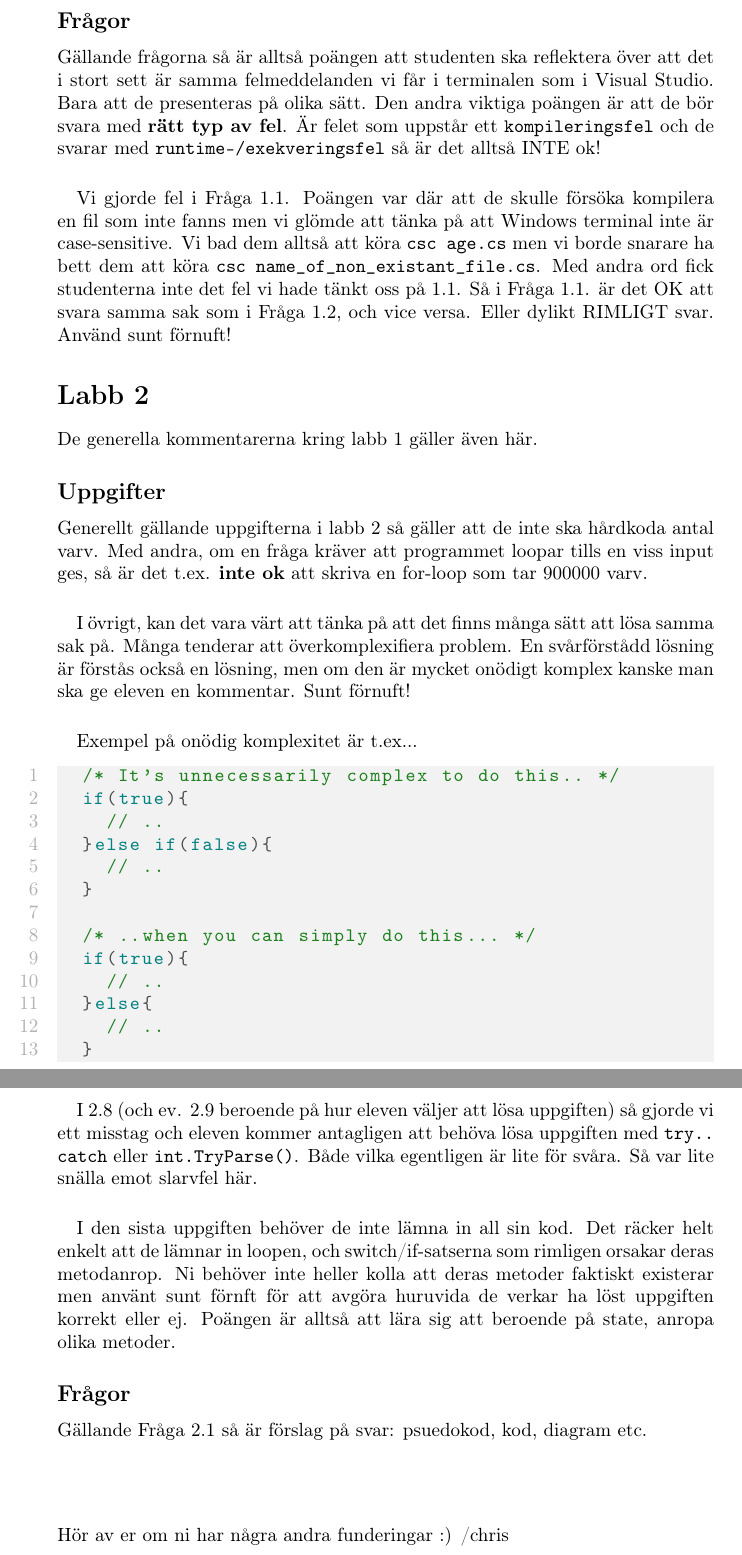
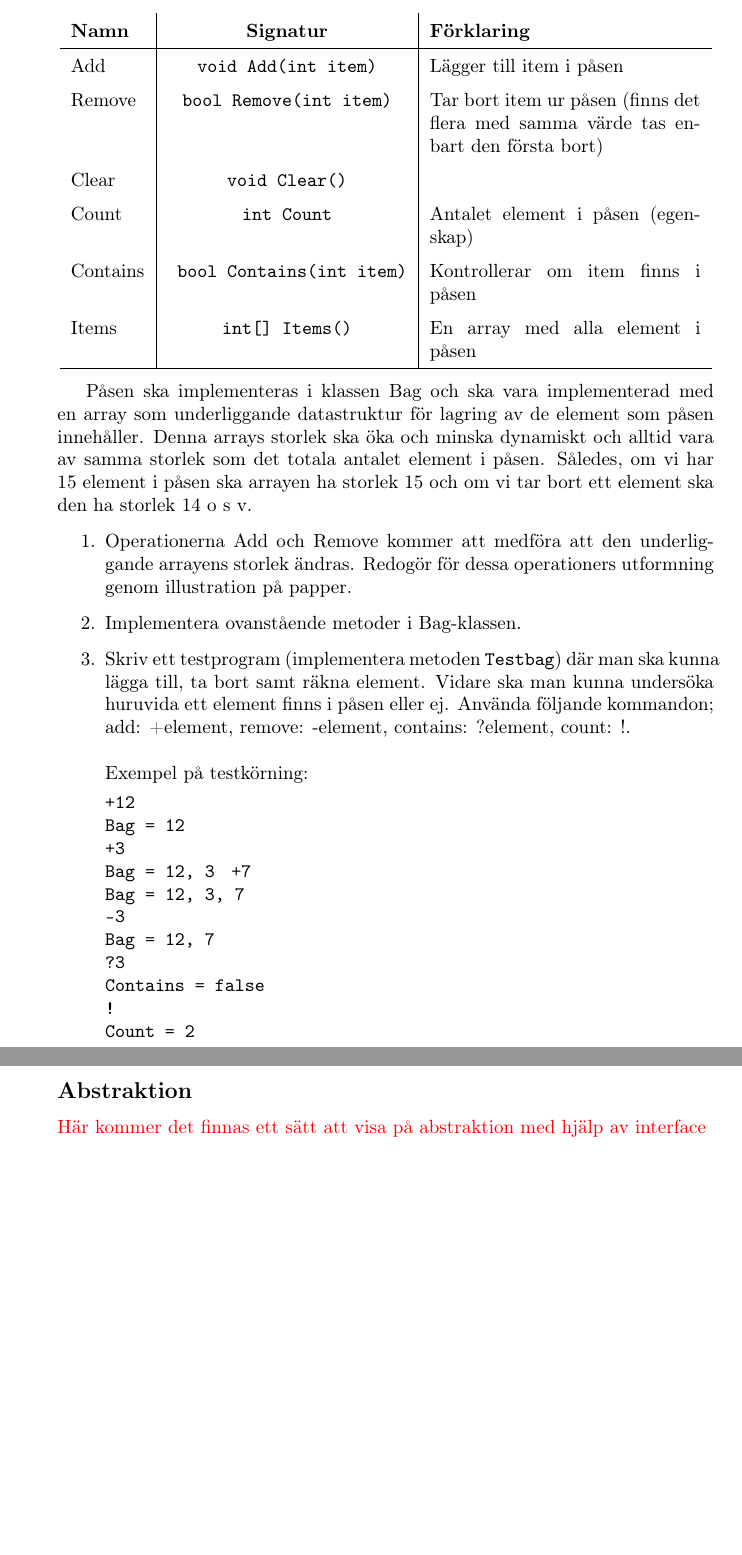
Before and after one commit to BinaryHeart/algods, a LaTeX document (Laboration 1/teachers-correction-template.tex): two parts of pages 3 and 4 of 4, joined at a grey line, cut at the place of the change, the shorter picture padded with empty space. Compiled offline with pdfLaTeX.

Commit message:
this task is done but needs to be filled with an assignment about interface but also a more sophisticated task about complexity in time and memory.

```diff
--- a/Laboration 1/teachers-correction-template.tex
+++ b/Laboration 1/teachers-correction-template.tex
@@ -120,56 +120,54 @@
   för databehandling. Ni skall nu göra en egen implementation av en samling i form av en
   påse. Följande operationer ska stödjas:
 
+  \begin{center}
+  \renewcommand{\arraystretch}{1.5}
+    \begin{tabular}{ l | c | p{5cm}}
 
 
+      \textbf{Namn} & \textbf{Signatur} & \textbf{Förklaring} \\ \hline
+      Add & \texttt{void Add(int item)}& Lägger till item i påsen \\
+      Remove & \texttt{bool Remove(int item)} & Tar bort item ur påsen (finns det flera med samma värde tas enbart den första bort) \\
+      Clear & \texttt{void Clear()} \\
+      Count & \texttt{int Count} & Antalet element i påsen (egenskap) \\
+      Contains &\texttt{ bool Contains(int item)} & Kontrollerar om item finns i påsen  \\
+      Items & \texttt{int[] Items()} & En array med alla element i påsen \\
+      \hline
+    \end{tabular}
+  \end{center}
+
+  Påsen ska implementeras i klassen Bag och ska vara implementerad med en array som
+  underliggande datastruktur för lagring av de element som påsen innehåller. Denna arrays
+  storlek ska öka och minska dynamiskt och alltid vara av samma storlek som det totala antalet
+  element i påsen. Således, om vi har 15 element i påsen ska arrayen ha storlek 15 och om vi
+  tar bort ett element ska den ha storlek 14 o s v.
+
+    \begin{enumerate}
+    	          \item Operationerna Add och Remove kommer att medföra att den underliggande arrayens storlek ändras. Redogör för dessa operationers utformning genom illustration på papper.
+    	          \item Implementera ovanstående metoder i Bag-klassen.
+    	          \item Skriv ett testprogram (implementera metoden \texttt{Testbag}) där man ska kunna lägga till, ta bort samt räkna element. Vidare ska man kunna undersöka huruvida ett element finns i påsen eller ej. Använda följande kommandon; add: +element, remove: -element,
+    	          contains: ?element, count: !.
+    	          \\\\
+    	          Exempel på testkörning:
+
+    	          \texttt{+12}\\
+    	          \texttt{Bag = 12 }\\
+    	          \texttt{+3} \\
+    	          \texttt{Bag =  12, 3 }
+    	          \texttt{+7}\\
+    	          \texttt{Bag = 12, 3, 7 }\\
+    	          \texttt{-3}\\
+    	          \texttt{Bag =  12, 7 }\\
+    	          \texttt{?3} \\
+    	          \texttt{ Contains = false} \\
+    	          \texttt{!}\\
+    	          \texttt{Count = 2}\\
 
 
-  \subsection*{Frågor}
-  Gällande frågorna så är alltså poängen att studenten ska reflektera över att det i stort sett är samma felmeddelanden vi får i terminalen som i Visual Studio. Bara att de presenteras på olika sätt. Den andra viktiga poängen är att de bör svara med \textbf{rätt typ av fel}. Är felet som uppstår ett \texttt{kompileringsfel} och de svarar med \texttt{runtime-/exekveringsfel} så är det alltså INTE ok!
+     \end{enumerate}
 
-  \paragraph{}
-  Vi gjorde fel i Fråga 1.1. Poängen var där att de skulle försöka kompilera en fil som inte fanns men vi glömde att tänka på att Windows terminal inte är case-sensitive. Vi bad dem alltså att köra \texttt{csc age.cs} men vi borde snarare ha bett dem att köra \texttt{csc name\_of\_non\_existant\_file.cs}. Med andra ord fick studenterna inte det fel vi hade tänkt oss på 1.1. Så i Fråga 1.1. är det OK att svara samma sak som i Fråga 1.2, och vice versa. Eller dylikt RIMLIGT svar. Använd sunt förnuft!
-
-
-
-  \section*{Labb 2}
-  De generella kommentarerna kring labb 1 gäller även här.
-
-  \subsection*{Uppgifter}
-  Generellt gällande uppgifterna i labb 2 så gäller att de inte ska hårdkoda antal varv. Med andra, om en fråga kräver att programmet loopar tills en viss input ges, så är det t.ex. \textbf{inte ok} att skriva en for-loop som tar 900000 varv.
-  \paragraph{}
-  I övrigt, kan det vara värt att tänka på att det finns många sätt att lösa samma sak på. Många tenderar att överkomplexifiera problem. En svårförstådd lösning är förstås också en lösning, men om den är mycket onödigt komplex kanske man ska ge eleven en kommentar. Sunt förnuft!
-  \paragraph{}
-  Exempel på onödig komplexitet är t.ex...
-  \begin{lstlisting}
-  /* It's unnecessarily complex to do this.. */
-  if(true){
-    // ..
-  }else if(false){
-    // ..
-  }
-
-  /* ..when you can simply do this... */
-  if(true){
-    // ..
-  }else{
-    // ..
-  }
-  \end{lstlisting}
-
-  \paragraph{}
-  I 2.8 (och ev. 2.9 beroende på hur eleven väljer att lösa uppgiften) så gjorde vi ett misstag och eleven kommer antagligen att behöva lösa uppgiften med \texttt{try.. catch} eller \texttt{int.TryParse()}. Både vilka egentligen är lite för svåra. Så var lite snälla emot slarvfel här.
-
-  \paragraph{}
-  I den sista uppgiften behöver de inte lämna in all sin kod. Det räcker helt enkelt att de lämnar in loopen, och switch/if-satserna som rimligen orsakar deras metodanrop. Ni behöver inte heller kolla att deras metoder faktiskt existerar men använt sunt förnft för att avgöra huruvida de verkar ha löst uppgiften korrekt eller ej. Poängen är alltså att lära sig att beroende på state, anropa olika metoder.
-
-  \subsection*{Frågor}
-  Gällande Fråga 2.1 så är förslag på svar: psuedokod, kod, diagram etc.
-
-
-  \section*{}
-  Hör av er om ni har några andra funderingar :)
-  /chris
+  \subsection*{Abstraktion}
+\textcolor{red}{Här kommer det finnas ett sätt att visa på abstraktion med hjälp av interface}
 
 
 
```
